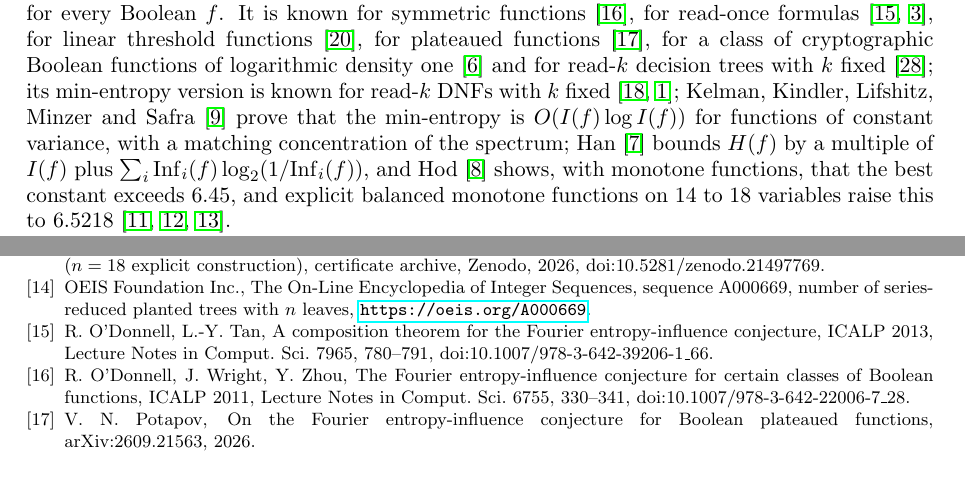
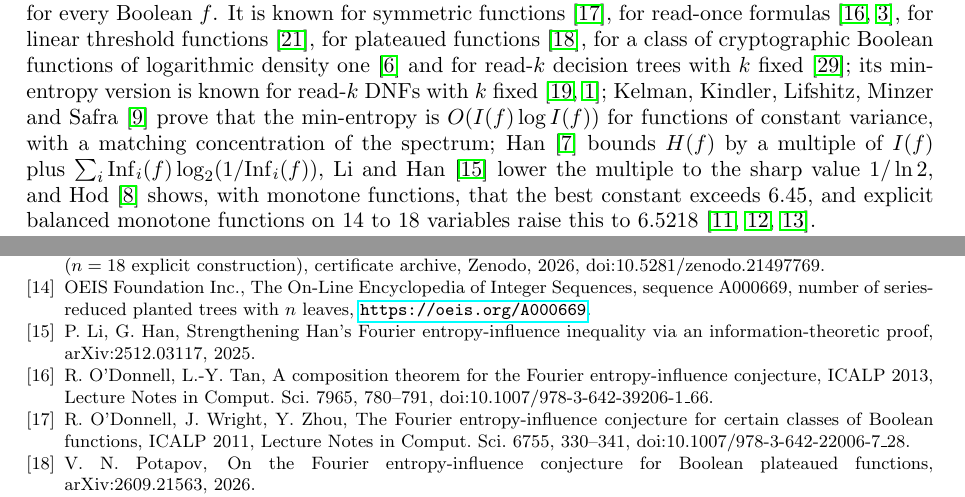
Before and after one commit to yspennstate/fei-hidden-coordinates, a LaTeX paper (main.tex): two parts of pages 1 and 13 of 13, joined at a grey line, cut so that both start at the same text. Compiled offline with pdfLaTeX.

Commit message:
Cite Li-Han
Co-Authored-By: Claude Opus 5.5 <noreply@anthropic.com>

```diff
--- a/main.tex
+++ b/main.tex
@@ -50,8 +50,8 @@ plateaued functions~\cite{Pot26}, for a class of cryptographic Boolean functions
 one~\cite{GS14} and for read-$k$ decision trees with $k$ fixed~\cite{WWW}; its min-entropy version is known for read-$k$ DNFs with $k$
 fixed~\cite{Shalev,ACKSW}; Kelman, Kindler, Lifshitz, Minzer and Safra~\cite{KKLMS} prove that the min-entropy is
 $O(I(f)\log I(f))$ for functions of constant variance, with a matching concentration of the spectrum;
-Han~\cite{Han} bounds $H(f)$ by a multiple of $I(f)$ plus $\sum_i\Inf_i(f)\log_2(1/\Inf_i(f))$, and
-Hod~\cite{Hod} shows, with monotone functions, that the best constant exceeds $6.45$, and explicit balanced monotone functions on $14$ to $18$ variables raise this to $6.5218$~\cite{MI26a,MI26b,Num26}.
+Han~\cite{Han} bounds $H(f)$ by a multiple of $I(f)$ plus $\sum_i\Inf_i(f)\log_2(1/\Inf_i(f))$, Li and
+Han~\cite{LH25} lower the multiple to the sharp value $1/\ln 2$, and Hod~\cite{Hod} shows, with monotone functions, that the best constant exceeds $6.45$, and explicit balanced monotone functions on $14$ to $18$ variables raise this to $6.5218$~\cite{MI26a,MI26b,Num26}.
 
 The erasure entropy of $f$ at $i$ is
 \[
@@ -712,6 +712,8 @@ conjecture?, Geom. Funct. Anal. 30 (2020), 1097--1138, doi:10.1007/s00039-020-00
 \bibitem{Num26} Numaro, Improved lower bound $C_{71}>6.521845710923046575$ for the Fourier entropy-influence constant ($n=18$ explicit construction), certificate archive, Zenodo, 2026, doi:10.5281/zenodo.21497769.
 \bibitem{OEIS669} OEIS Foundation Inc., The On-Line Encyclopedia of Integer Sequences, sequence A000669, number of
 series-reduced planted trees with $n$ leaves, \url{https://oeis.org/A000669}.
+\bibitem{LH25} P.~Li, G.~Han, Strengthening Han's Fourier entropy-influence inequality via an
+information-theoretic proof, arXiv:2512.03117, 2025.
 \bibitem{OT13} R.~O'Donnell, L.-Y.~Tan, A composition theorem for the Fourier entropy-influence conjecture, ICALP 2013,
 Lecture Notes in Comput. Sci. 7965, 780--791, doi:10.1007/978-3-642-39206-1\_66.
 \bibitem{OWZ} R.~O'Donnell, J.~Wright, Y.~Zhou, The Fourier entropy-influence conjecture for certain classes of
```
Also changed, not shown: main.pdf.
